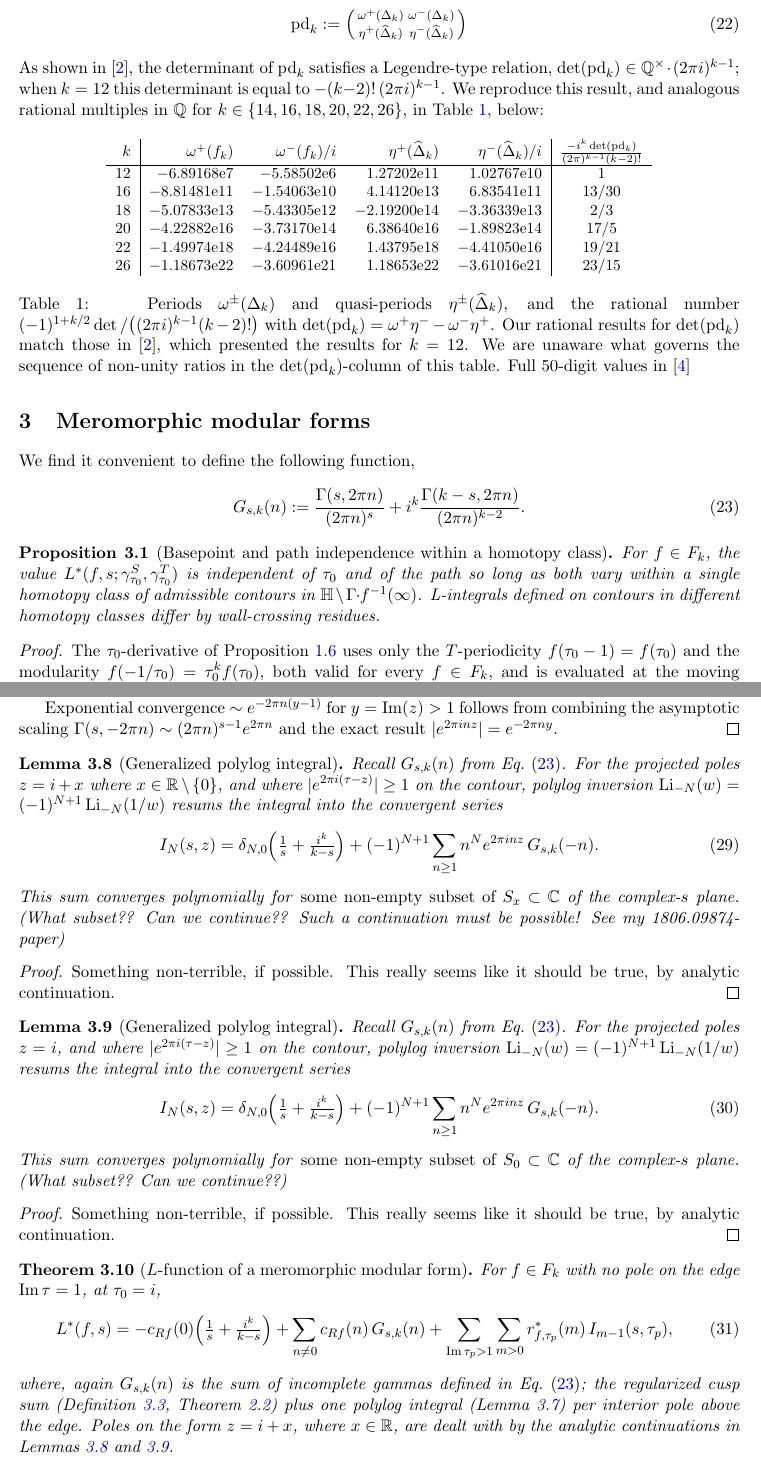
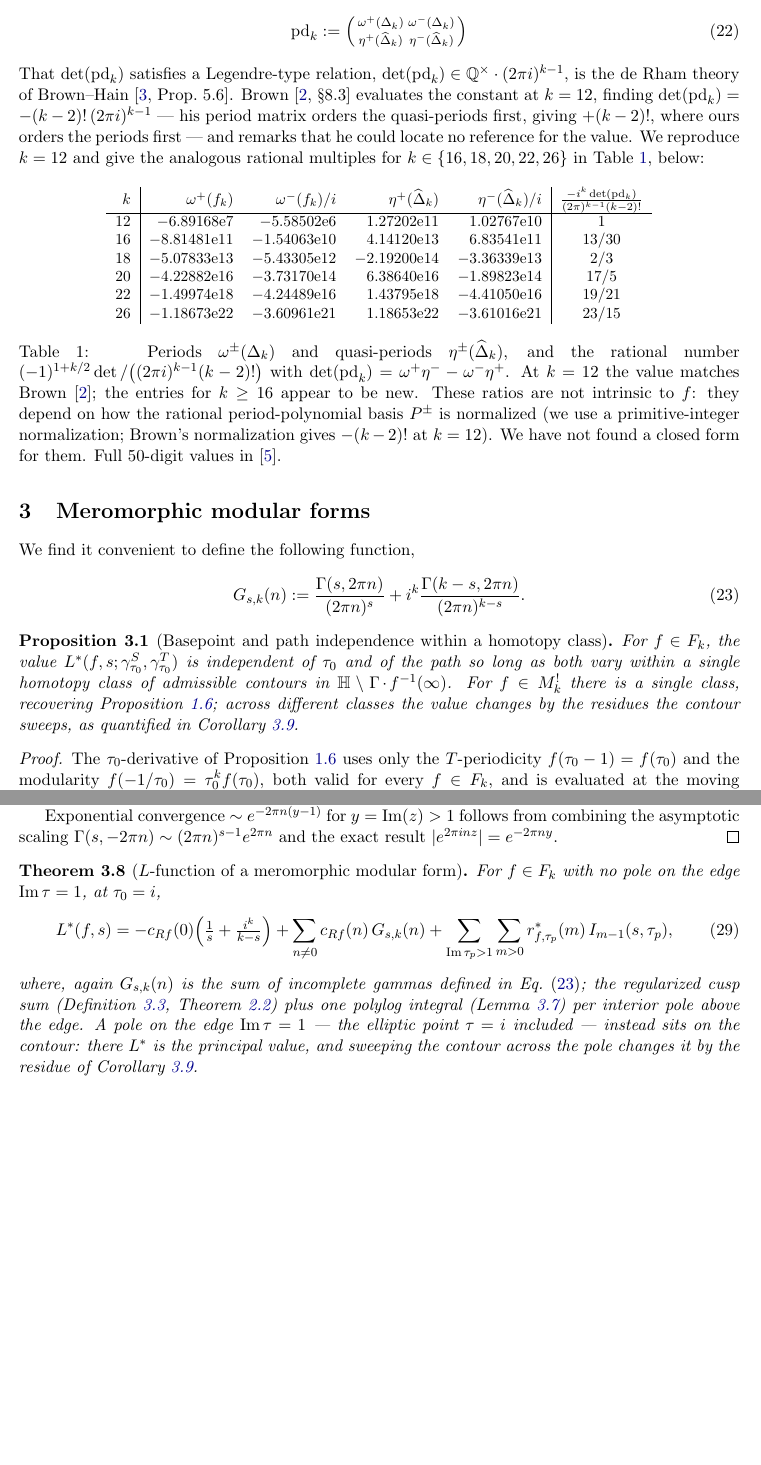
Before and after one commit to dmcgady196884/period_for_general_modular_forms, a LaTeX paper (finite_contour_cocycles_short.tex): two parts of pages 5 and 7 of 9 before the commit and two parts of pages 5 and 7 of 8 after it, joined at a grey line, cut so that both start at the same text, the shorter picture padded with empty space. Compiled offline with pdfLaTeX.

Commit message:
another pass-through

```diff
--- a/finite_contour_cocycles_short.tex
+++ b/finite_contour_cocycles_short.tex
@@ -341,10 +341,12 @@ Further, define
 \eta^+(\Dhat_k) & \eta^-(\Dhat_k)
 \end{smallmatrix}\right)
 \end{align}
-As shown in~\cite{Brown2017}, the determinant of ${\rm pd}_k$ satisfies a Legendre-type relation,
-$\det({\rm pd}_k) \in\QQ^\times\cdot(2\pi i)^{k-1}$; when $k = 12$ this determinant is equal to
-$-(k-2)!\,(2\pi i)^{k-1}$. We reproduce this result, and analogous rational multiples in $\QQ$ for
-$k \in \{ 14, 16, 18, 20, 22, 26\}$, in Table~\ref{tab:periods}, below:
+That $\det({\rm pd}_k)$ satisfies a Legendre-type relation, $\det({\rm pd}_k)\in\QQ^\times\cdot(2\pi i)^{k-1}$,
+is the de Rham theory of Brown--Hain~\cite[Prop.~5.6]{BrownHain2018}. Brown~\cite[\S8.3]{Brown2017}
+evaluates the constant at $k=12$, finding $\det({\rm pd}_k)=-(k-2)!\,(2\pi i)^{k-1}$ --- his period
+matrix orders the quasi-periods first, giving $+(k-2)!$, where ours orders the periods first --- and
+remarks that he could locate no reference for the value. We reproduce $k=12$ and give the analogous
+rational multiples for $k \in \{16, 18, 20, 22, 26\}$ in Table~\ref{tab:periods}, below:
 
 \begin{table}[H]\centering\small
 \begin{tabular}{r|rrrr|c}
@@ -361,33 +363,29 @@ Periods $\omega^\pm(\Delta_k)$ and
 quasi-periods $\eta^\pm(\Dhat_k)$, and the rational number
 $(-1)^{1+k/2}\det/\big((2\pi i)^{k-1}(k-2)!\big)$ with
 $\det({\rm pd}_k) =\omega^+\eta^--\omega^-\eta^+$.
-Our rational results for $\det({\rm pd}_k)$ match those in~\cite{Brown2017},
-which presented the results for $k = 12$. We are unaware what governs
-the sequence of non-unity ratios in the $\det({\rm pd}_k)$-column of this table.
-Full 50-digit values in~\cite{VerifyScripts}
+At $k=12$ the value matches Brown~\cite{Brown2017}; the entries for $k\ge16$ appear to be new.
+These ratios are not intrinsic to $f$: they depend on how the rational period-polynomial basis
+$P^\pm$ is normalized (we use a primitive-integer normalization; Brown's normalization gives
+$-(k-2)!$ at $k=12$). We have not found a closed form for them.
+Full 50-digit values in~\cite{VerifyScripts}.
 }\label{tab:periods}
 \end{table}
-% TODO literature check: is this period/quasi-period determinant (Legendre) relation
-% --- det in Q^x (2pi i)^{k-1}, = (k-2)! at k=12 --- already established (Brown
-% arXiv:1710.07912?  Kohnen--Zagier?  a higher-weight period-determinant relation)?
-% If so, cite it; this remark only verifies consistency, claims nothing new.
 
 
 \section{Meromorphic modular forms}\label{sec:mero}% TODO placeholder title
 
 We find it convenient to define the following function,
 \begin{align}\label{eq:gc}
-G_{s, k}(n) := \frac{\Gamma(s, 2\pi n)}{(2\pi n)^s} + i^k \frac{\Gamma(k-s, 2 \pi n)}{(2\pi n)^{k-2}}.
+G_{s, k}(n) := \frac{\Gamma(s, 2\pi n)}{(2\pi n)^s} + i^k \frac{\Gamma(k-s, 2 \pi n)}{(2\pi n)^{k-s}}.
 \end{align}
 
 
 \begin{proposition}[Basepoint and path independence within a homotopy class]\label{prop:indepHomotopy}
 For $f\in F_k$, the value $L^*(f,s;\gamma^S_{\tau_0},\gamma^T_{\tau_0})$ is independent of $\tau_0$
 and of the path so long as both vary within a single homotopy class of admissible contours in
-$\HH\setminus\Gamma\!\cdot\!f^{-1}(\infty)$. %For $f\in M^!_k$ there is one class and
-%Proposition~\ref{prop:indep} is recovered; the dependence between classes is the residue crossing
-%of Corollary~\ref{cor:wall}.%DAM: tf? Do not reference a (wrong!) Lemma before it is even mentioned!
-L-integrals defined on contours in different homotopy classes differ by wall-crossing residues.
+$\HH\setminus\Gamma\!\cdot\!f^{-1}(\infty)$. For $f\in M^!_k$ there is a single class, recovering
+Proposition~\ref{prop:indep}; across different classes the value changes by the residues the
+contour sweeps, as quantified in Corollary~\ref{cor:wall}.
 \end{proposition}
 
 \begin{proof}
@@ -490,35 +487,11 @@ Exponential convergence $\sim e^{-2\pi n(y-1)}$ for $y = {\rm Im}(z) > 1$ follow
 scaling $\Gamma(s,-2\pi n) \sim (2\pi n)^{s-1} e^{2\pi n}$ and the exact result $|e^{2\pi i n z}| = e^{-2\pi n y}$.
 \end{proof}
 
-\begin{lemma}[Generalized polylog integral]\label{lem:polylogEdge}
-Recall $G_{s, k}(n)$ from Eq.~\eqref{eq:gc}. For the projected poles
-$z = i + x$ where $x \in \RR\setminus\{0\}$, and where $|e^{2\pi i(\tau-z)}|\ge1$ on the contour, polylog inversion
-$\Li_{-N}(w)=(-1)^{N+1}\Li_{-N}(1/w)$ resums the integral into the convergent series
-\begin{equation}
-I_N(s,z)=\delta_{N,0}\Big(\tfrac1s+\tfrac{i^k}{k-s}\Big)
-+(-1)^{N+1}\sum_{n\ge1} n^N e^{2\pi inz}\,G_{s, k}(-n).
-\end{equation}
-This sum converges polynomially for \emph{some non-empty subset of $S_x \subset \CC$} of the complex-$s$ plane. (What subset?? Can we continue?? Such a continuation must be possible! See my 1806.09874-paper)
-\end{lemma}
-
-\begin{proof}
-Something non-terrible, if possible. This really seems like it should be true, by analytic continuation.
-\end{proof}
-
-\begin{lemma}[Generalized polylog integral]\label{lem:polylogCorner}
-Recall $G_{s, k}(n)$ from Eq.~\eqref{eq:gc}. For the projected poles
-$z = i$, and where $|e^{2\pi i(\tau-z)}|\ge1$ on the contour, polylog inversion
-$\Li_{-N}(w)=(-1)^{N+1}\Li_{-N}(1/w)$ resums the integral into the convergent series
-\begin{equation}
-I_N(s,z)=\delta_{N,0}\Big(\tfrac1s+\tfrac{i^k}{k-s}\Big)
-+(-1)^{N+1}\sum_{n\ge1} n^N e^{2\pi inz}\,G_{s, k}(-n).
-\end{equation}
-This sum converges polynomially for \emph{some non-empty subset of $S_0 \subset \CC$} of the complex-$s$ plane. (What subset?? Can we continue??)
-\end{lemma}
-
-\begin{proof}
-Something non-terrible, if possible. This really seems like it should be true, by analytic continuation.
-\end{proof}
+% [Former lem:polylogEdge / lem:polylogCorner (edge z=i+x and corner z=i) removed in the §4
+%  reorg: a pole on the line Im(tau)=1 sits ON the contour, so it is an ordinary on-contour
+%  pole --- principal value, with the residue jump governed by Corollary~\ref{cor:wall} ---
+%  not a projected pole needing its own closed form.  L* for such a form is basepoint-
+%  independent (numerically verified, incl. the double pole of E_4 Delta/E_6^2 at tau=i).]
 
 \begin{theorem}[$L$-function of a meromorphic modular form]\label{thm:mero}
 For $f\in F_k$ with no pole on the edge ${\rm Im}\,\tau=1$, at $\tau_0=i$,
@@ -529,9 +502,10 @@ L^*(f,s)=-c_{Rf}(0)\Big(\tfrac1s+\tfrac{i^k}{k-s}\Big)
 \end{equation}
 where, again $G_{s, k}(n)$ is the sum of incomplete gammas defined in Eq.~\eqref{eq:gc};
 the regularized cusp sum (Definition~\ref{def:cRf}, Theorem~\ref{thm:weakL}) plus one polylog
-integral (Lemma~\ref{lem:polylogcf}) per interior pole above the edge. Poles on the form $z = i + x$,
-where $x \in \RR$, are dealt with by the analytic continuations in Lemmas~\ref{lem:polylogEdge}
-and~\ref{lem:polylogCorner}.
+integral (Lemma~\ref{lem:polylogcf}) per interior pole above the edge. A pole on the edge
+${\rm Im}\,\tau=1$ --- the elliptic point $\tau=i$ included --- instead sits on the contour: there
+$L^*$ is the principal value, and sweeping the contour across the pole changes it by the residue
+of Corollary~\ref{cor:wall}.
 \end{theorem}
 
 \begin{proof}
```
Also changed, not shown: finite_contour_cocycles_short.pdf, finite_contour_cocycles_short.tex (8 more changed lines).
